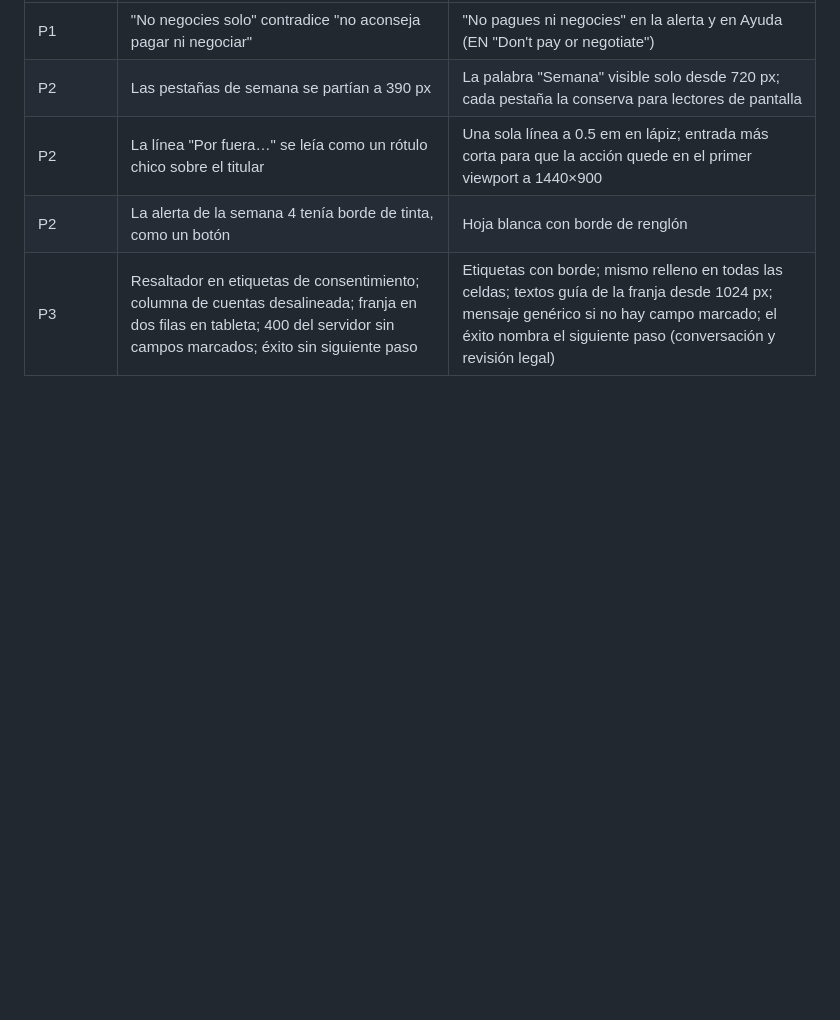
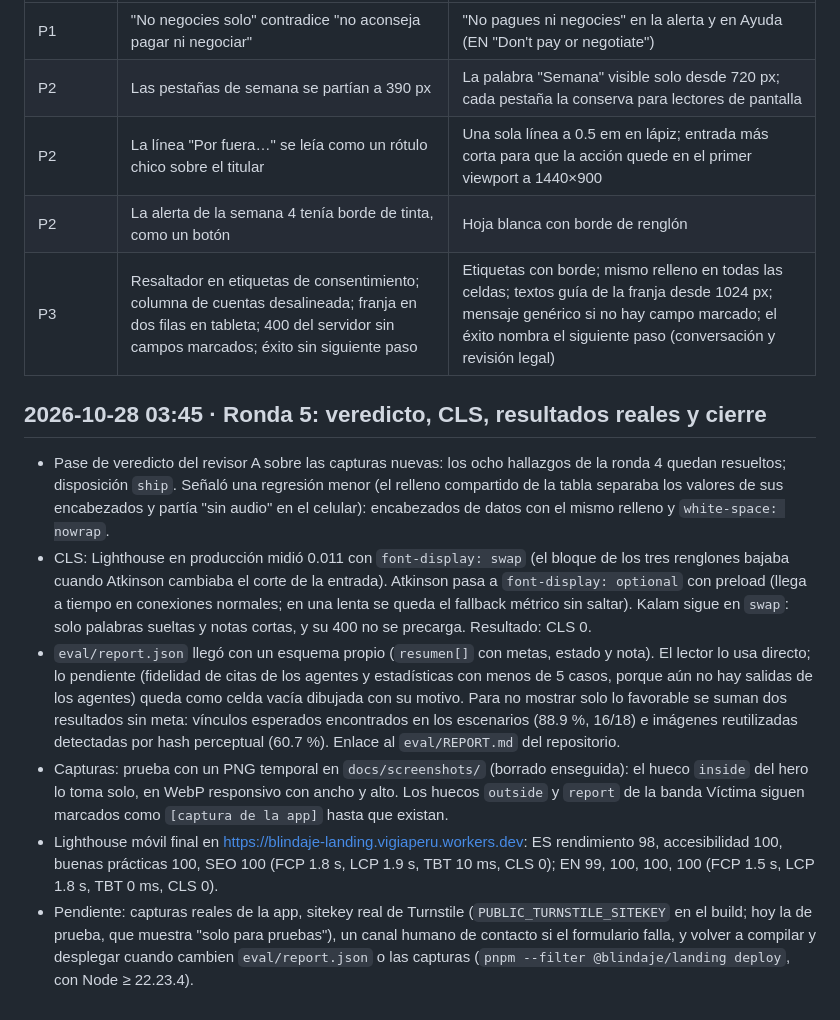
Before and after one commit to EdwinSotto123/blindaje, a Markdown page: docs/devlog/landing.md, the part around the change. Rendered like a GitHub page; blank space fills up the shorter version.

Commit message:
landing: devlog de las rondas de veredicto, CLS, resultados reales y despliegue final

```diff
--- a/docs/devlog/landing.md
+++ b/docs/devlog/landing.md
@@ -143,3 +143,31 @@ disposición `fix`.
 | P2 | La línea "Por fuera…" se leía como un rótulo chico sobre el titular | Una sola línea a 0.5 em en lápiz; entrada más corta para que la acción quede en el primer viewport a 1440×900 |
 | P2 | La alerta de la semana 4 tenía borde de tinta, como un botón | Hoja blanca con borde de renglón |
 | P3 | Resaltador en etiquetas de consentimiento; columna de cuentas desalineada; franja en dos filas en tableta; 400 del servidor sin campos marcados; éxito sin siguiente paso | Etiquetas con borde; mismo relleno en todas las celdas; textos guía de la franja desde 1024 px; mensaje genérico si no hay campo marcado; el éxito nombra el siguiente paso (conversación y revisión legal) |
+
+## 2026-10-28 03:45 · Ronda 5: veredicto, CLS, resultados reales y cierre
+
+- Pase de veredicto del revisor A sobre las capturas nuevas: los ocho hallazgos de la ronda 4
+  quedan resueltos; disposición `ship`. Señaló una regresión menor (el relleno compartido de la
+  tabla separaba los valores de sus encabezados y partía "sin audio" en el celular): encabezados
+  de datos con el mismo relleno y `white-space: nowrap`.
+- CLS: Lighthouse en producción midió 0.011 con `font-display: swap` (el bloque de los tres
+  renglones bajaba cuando Atkinson cambiaba el corte de la entrada). Atkinson pasa a
+  `font-display: optional` con preload (llega a tiempo en conexiones normales; en una lenta se
+  queda el fallback métrico sin saltar). Kalam sigue en `swap`: solo palabras sueltas y notas
+  cortas, y su 400 no se precarga. Resultado: CLS 0.
+- `eval/report.json` llegó con un esquema propio (`resumen[]` con metas, estado y nota). El
+  lector lo usa directo; lo pendiente (fidelidad de citas de los agentes y estadísticas con menos
+  de 5 casos, porque aún no hay salidas de los agentes) queda como celda vacía dibujada con su
+  motivo. Para no mostrar solo lo favorable se suman dos resultados sin meta: vínculos esperados
+  encontrados en los escenarios (88.9 %, 16/18) e imágenes reutilizadas detectadas por hash
+  perceptual (60.7 %). Enlace al `eval/REPORT.md` del repositorio.
+- Capturas: prueba con un PNG temporal en `docs/screenshots/` (borrado enseguida): el hueco
+  `inside` del hero lo toma solo, en WebP responsivo con ancho y alto. Los huecos `outside` y
+  `report` de la banda Víctima siguen marcados como `[captura de la app]` hasta que existan.
+- Lighthouse móvil final en https://blindaje-landing.vigiaperu.workers.dev:
+  ES rendimiento 98, accesibilidad 100, buenas prácticas 100, SEO 100 (FCP 1.8 s, LCP 1.9 s,
+  TBT 10 ms, CLS 0); EN 99, 100, 100, 100 (FCP 1.5 s, LCP 1.8 s, TBT 0 ms, CLS 0).
+- Pendiente: capturas reales de la app, sitekey real de Turnstile (`PUBLIC_TURNSTILE_SITEKEY` en el
+  build; hoy la de prueba, que muestra "solo para pruebas"), un canal humano de contacto si el
+  formulario falla, y volver a compilar y desplegar cuando cambien `eval/report.json` o las
+  capturas (`pnpm --filter @blindaje/landing deploy`, con Node ≥ 22.23.4).
```
